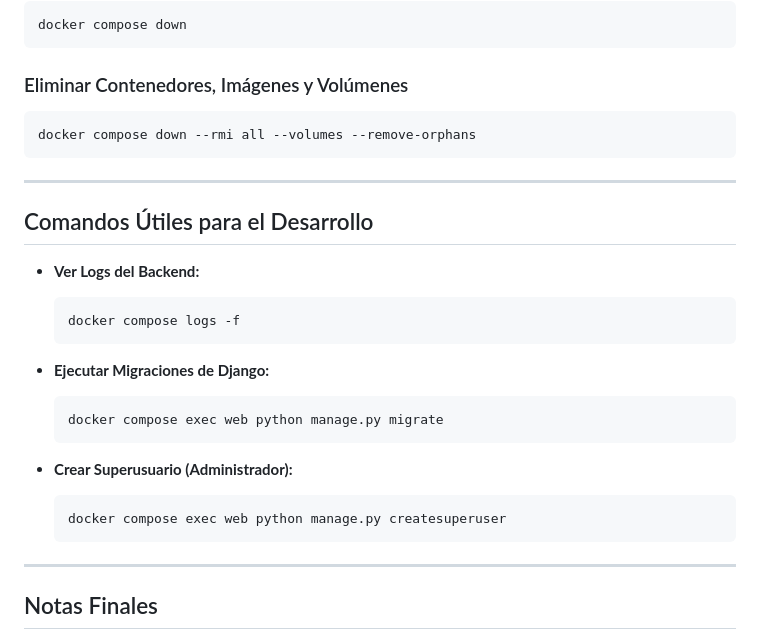
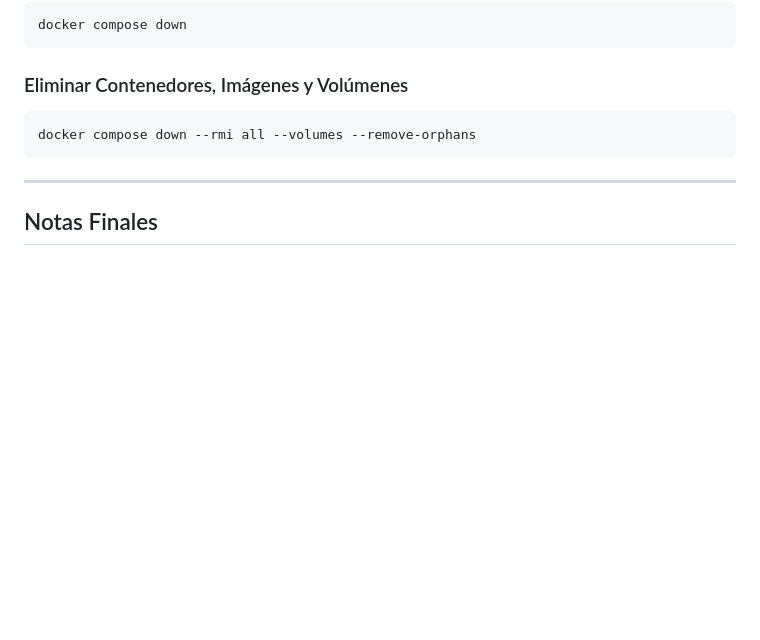
Before and after one commit to Ultimate-Truth-Seeker/DesignBetterBackend, a Markdown page: README.md, the part around the change. GitHub-like rendering; blank space fills up the shorter version.

````diff
--- a/README.md
+++ b/README.md
@@ -81,24 +81,6 @@ docker compose down
 docker compose down --rmi all --volumes --remove-orphans
 ```
 
----
-
-## Comandos Útiles para el Desarrollo
-
-- **Ver Logs del Backend:**
-  ```bash
-  docker compose logs -f
-  ```
-
-- **Ejecutar Migraciones de Django:**
-  ```bash
-  docker compose exec web python manage.py migrate
-  ```
-
-- **Crear Superusuario (Administrador):**
-  ```bash
-  docker compose exec web python manage.py createsuperuser
-  ```
 
 ---
 
````
